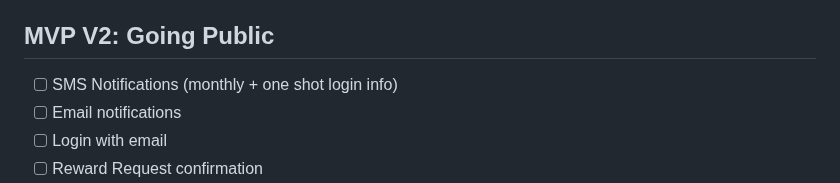
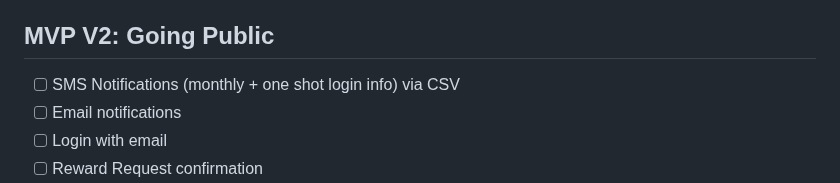
Before and after one commit to fajlajpi/bonus, a Markdown page: README.md, the part around the change. Drawn GitHub-style.

Commit message:
Minor change to readme.md

```diff
--- a/README.md
+++ b/README.md
@@ -46,7 +46,7 @@ Django-based system for tracking and using loyalty points
 - [x] Basic styling
 
 ## MVP V2: Going Public
-- [ ] SMS Notifications (monthly + one shot login info)
+- [ ] SMS Notifications (monthly + one shot login info) via CSV
 - [ ] Email notifications
 - [ ] Login with email
 - [ ] Reward Request confirmation
```
